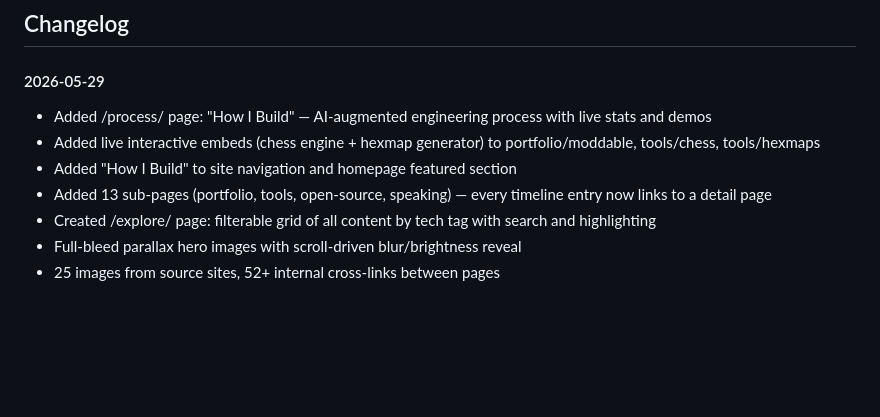
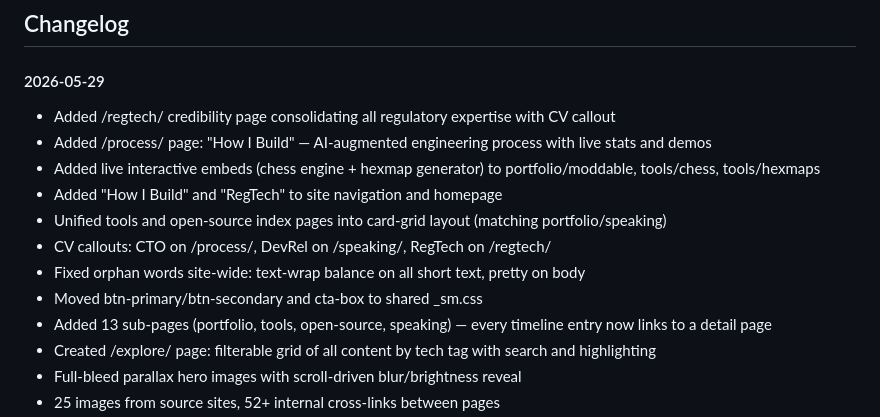
Before and after one commit to msmalley/smalley-website, a Markdown page: README.md, the part around the change. GitHub-like rendering; blank space fills up the shorter version.

Commit message:
Update changelog with session work

```diff
--- a/README.md
+++ b/README.md
@@ -45,9 +45,14 @@ GitHub Pages with custom domain (`smalley.my`). Push to `main` to deploy.
 ## Changelog
 
 #### 2026-05-29
+- Added /regtech/ credibility page consolidating all regulatory expertise with CV callout
 - Added /process/ page: "How I Build" — AI-augmented engineering process with live stats and demos
 - Added live interactive embeds (chess engine + hexmap generator) to portfolio/moddable, tools/chess, tools/hexmaps
-- Added "How I Build" to site navigation and homepage featured section
+- Added "How I Build" and "RegTech" to site navigation and homepage
+- Unified tools and open-source index pages into card-grid layout (matching portfolio/speaking)
+- CV callouts: CTO on /process/, DevRel on /speaking/, RegTech on /regtech/
+- Fixed orphan words site-wide: text-wrap balance on all short text, pretty on body
+- Moved btn-primary/btn-secondary and cta-box to shared _sm.css
 - Added 13 sub-pages (portfolio, tools, open-source, speaking) — every timeline entry now links to a detail page
 - Created /explore/ page: filterable grid of all content by tech tag with search and highlighting
 - Full-bleed parallax hero images with scroll-driven blur/brightness reveal
```
